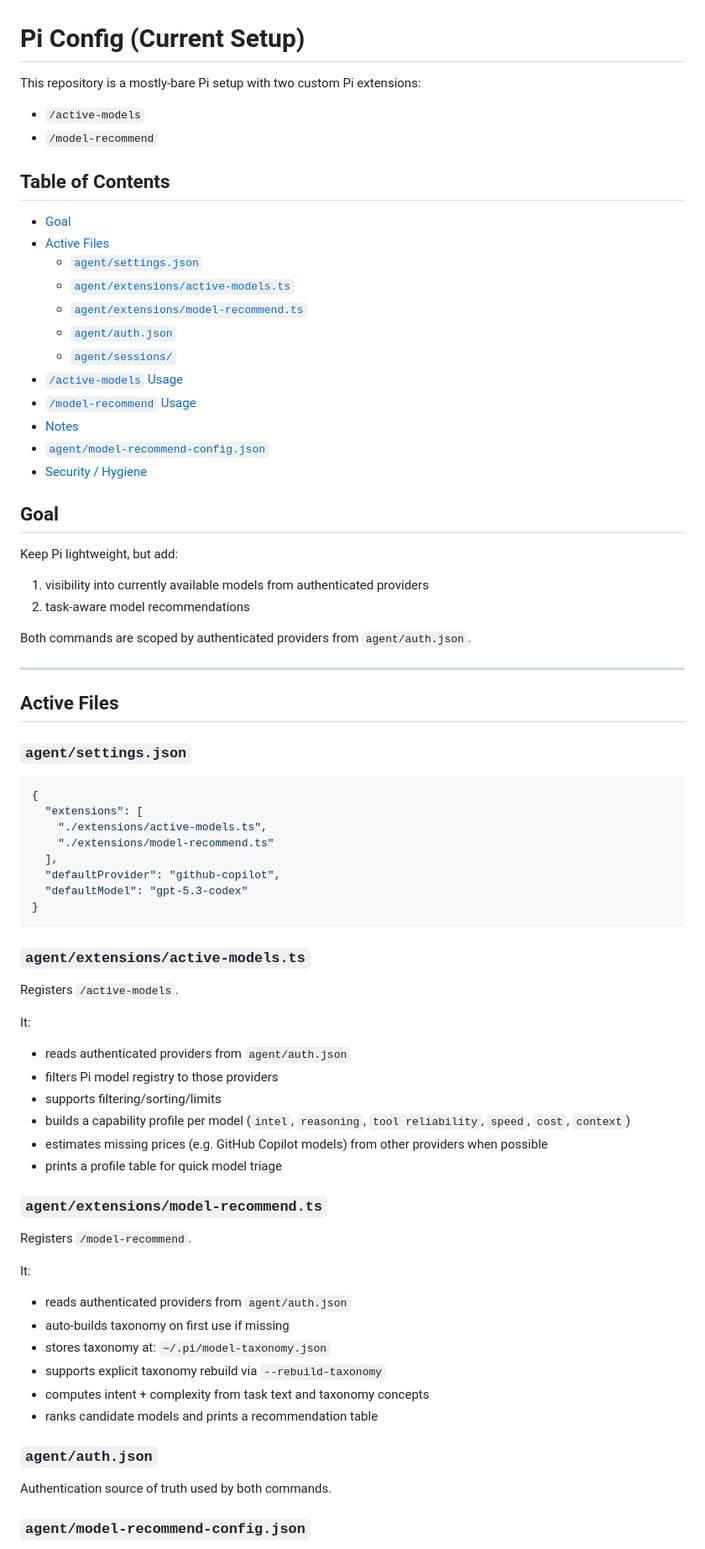
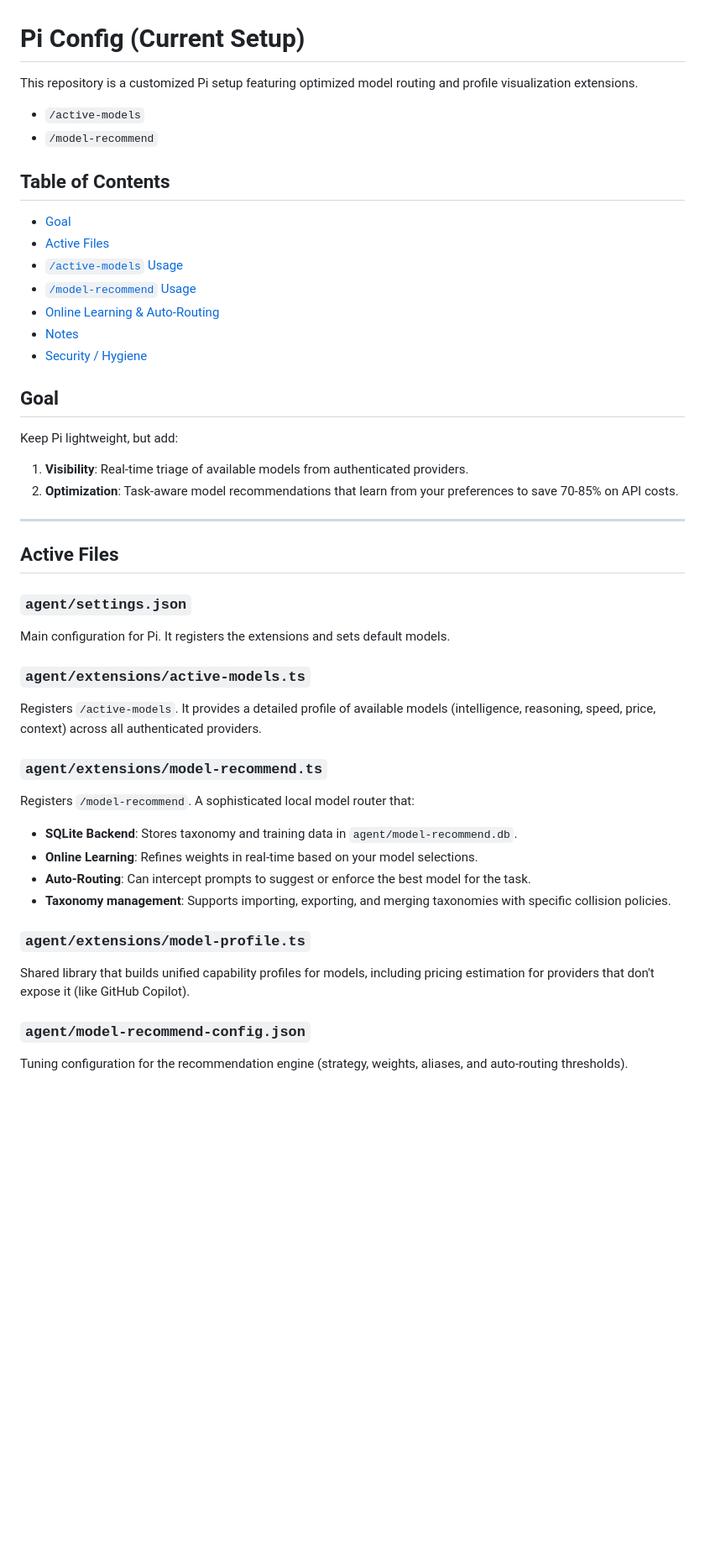
Before and after one commit to dragoscirjan/pi-config, a Markdown page: README.md, the part around one of its changes. Shown at 84% size. Rendered like a GitHub page; blank space fills up the shorter version.

````diff
--- a/README.md
+++ b/README.md
@@ -1,6 +1,6 @@
 # Pi Config (Current Setup)
 
-This repository is a mostly-bare Pi setup with two custom Pi extensions:
+This repository is a customized Pi setup featuring optimized model routing and profile visualization extensions.
 
 - `/active-models`
 - `/model-recommend`
@@ -9,72 +9,39 @@ This repository is a mostly-bare Pi setup with two custom Pi extensions:
 
 - [Goal](#goal)
 - [Active Files](#active-files)
-  - [`agent/settings.json`](#agentsettingsjson)
-  - [`agent/extensions/active-models.ts`](#agentextensionsactive-modelsts)
-  - [`agent/extensions/model-recommend.ts`](#agentextensionsmodel-recommendts)
-  - [`agent/auth.json`](#agentauthjson)
-  - [`agent/sessions/`](#agentsessions)
 - [`/active-models` Usage](#active-models-usage)
 - [`/model-recommend` Usage](#model-recommend-usage)
+- [Online Learning & Auto-Routing](#online-learning--auto-routing)
 - [Notes](#notes)
-- [`agent/model-recommend-config.json`](#agentmodel-recommend-configjson)
 - [Security / Hygiene](#security--hygiene)
 
 ## Goal
 
 Keep Pi lightweight, but add:
 
-1. visibility into currently available models from authenticated providers
-2. task-aware model recommendations
-
-Both commands are scoped by authenticated providers from `agent/auth.json`.
+1. **Visibility**: Real-time triage of available models from authenticated providers.
+2. **Optimization**: Task-aware model recommendations that learn from your preferences to save 70-85% on API costs.
 
 ---
 
 ## Active Files
 
 ### `agent/settings.json`
-
-```json
-{
-  "extensions": [
-    "./extensions/active-models.ts",
-    "./extensions/model-recommend.ts"
-  ],
-  "defaultProvider": "github-copilot",
-  "defaultModel": "gpt-5.3-codex"
-}
-```
+Main configuration for Pi. It registers the extensions and sets default models.
 
 ### `agent/extensions/active-models.ts`
-
-Registers `/active-models`.
-
-It:
-
-- reads authenticated providers from `agent/auth.json`
-- filters Pi model registry to those providers
-- supports filtering/sorting/limits
-- builds a capability profile per model (`intel`, `reasoning`, `tool reliability`, `speed`, `cost`, `context`)
-- estimates missing prices (e.g. GitHub Copilot models) from other providers when possible
-- prints a profile table for quick model triage
+Registers `/active-models`. It provides a detailed profile of available models (intelligence, reasoning, speed, price, context) across all authenticated providers.
 
 ### `agent/extensions/model-recommend.ts`
+Registers `/model-recommend`. A sophisticated local model router that:
+- **SQLite Backend**: Stores taxonomy and training data in `agent/model-recommend.db`.
+- **Online Learning**: Refines weights in real-time based on your model selections.
+- **Auto-Routing**: Can intercept prompts to suggest or enforce the best model for the task.
+- **Taxonomy management**: Supports importing, exporting, and merging taxonomies with specific collision policies.
 
-Registers `/model-recommend`.
-
-It:
-
-- reads authenticated providers from `agent/auth.json`
-- auto-builds taxonomy on first use if missing
-- stores taxonomy at: `~/.pi/model-taxonomy.json`
-- supports explicit taxonomy rebuild via `--rebuild-taxonomy`
-- computes intent + complexity from task text and taxonomy concepts
-- ranks candidate models and prints a recommendation table
-
-### `agent/auth.json`
-
-Authentication source of truth used by both commands.
+### `agent/extensions/model-profile.ts`
+Shared library that builds unified capability profiles for models, including pricing estimation for providers that don't expose it (like GitHub Copilot).
 
 ### `agent/model-recommend-config.json`
+Tuning configuration for the recommendation engine (strategy, weights, aliases, and auto-routing thresholds).
 
````
Also changed, not shown: other parts of README.md (+34 -66 lines).
